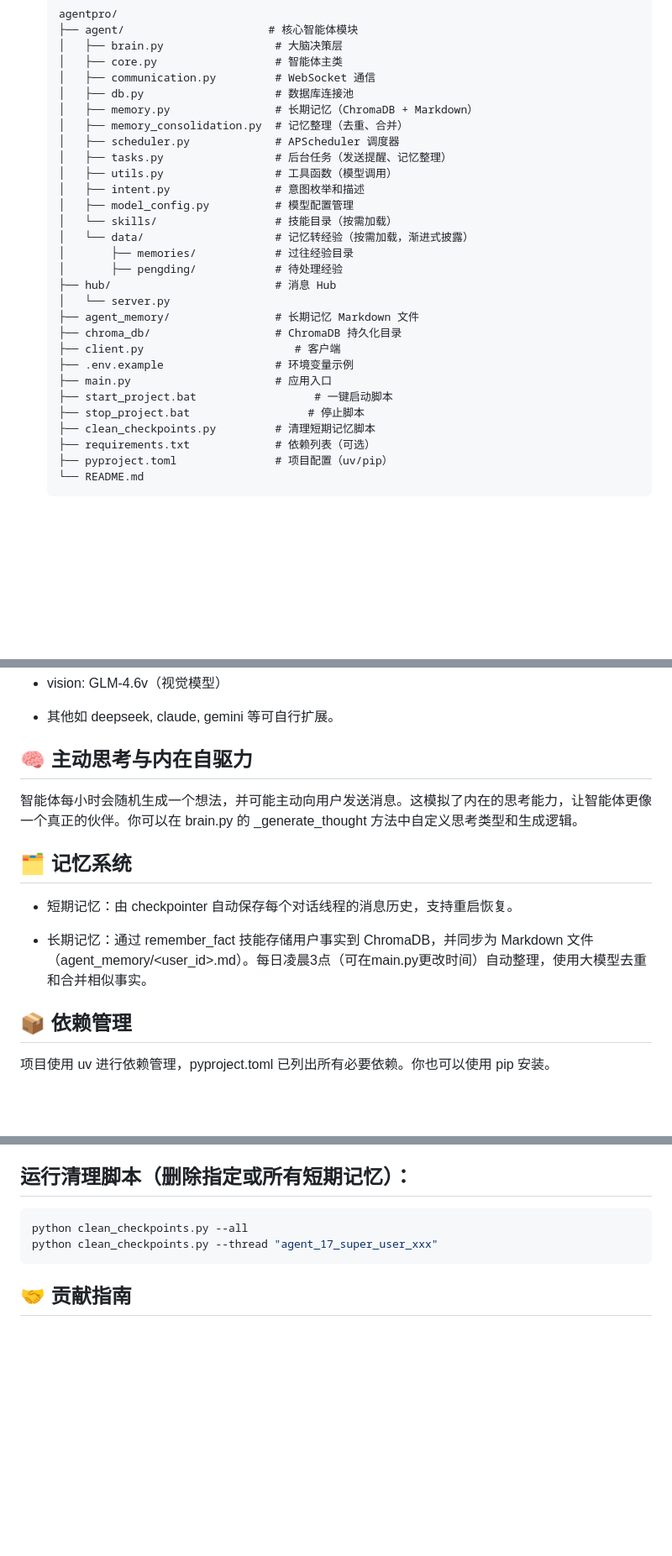
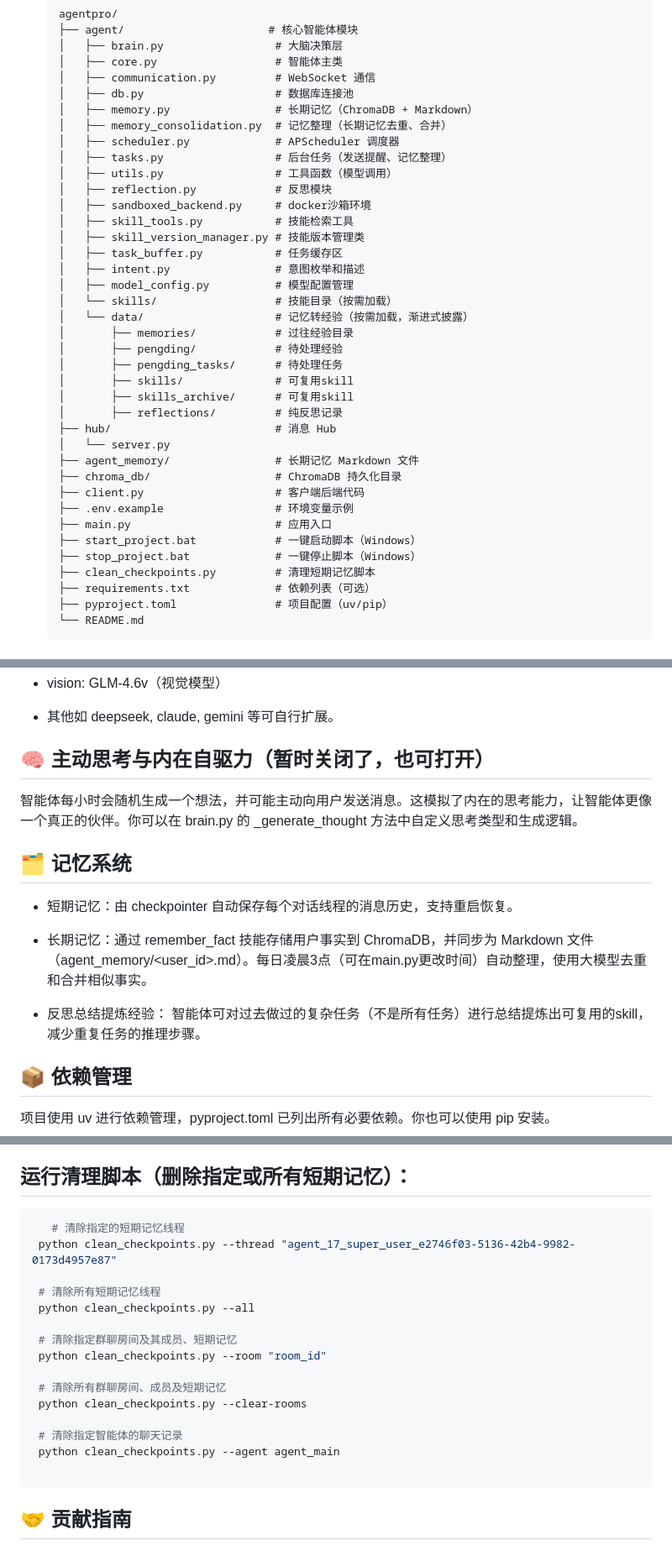
Before and after one commit to gitlizhi/AgentPro, a Markdown page: README.md, 3 parts joined by grey strips. Shown at 84% size. GitHub-like rendering; blank space fills up the shorter version.

Commit message:
更新readme文件

````diff
--- a/README.md
+++ b/README.md
@@ -83,25 +87,34 @@ AgentPro 是一个基于 LangChain 和 LangGraph 构建的高级 AI 智能体框
    │   ├── communication.py         # WebSocket 通信
    │   ├── db.py                    # 数据库连接池
    │   ├── memory.py                # 长期记忆（ChromaDB + Markdown）
-   │   ├── memory_consolidation.py  # 记忆整理（去重、合并）
+   │   ├── memory_consolidation.py  # 记忆整理（长期记忆去重、合并）
    │   ├── scheduler.py             # APScheduler 调度器
    │   ├── tasks.py                 # 后台任务（发送提醒、记忆整理）
    │   ├── utils.py                 # 工具函数（模型调用）
+   │   ├── reflection.py            # 反思模块
+   │   ├── sandboxed_backend.py     # docker沙箱环境
+   │   ├── skill_tools.py           # 技能检索工具
+   │   ├── skill_version_manager.py # 技能版本管理类
+   │   ├── task_buffer.py           # 任务缓存区
    │   ├── intent.py                # 意图枚举和描述
    │   ├── model_config.py          # 模型配置管理
    │   └── skills/                  # 技能目录（按需加载）
    │   └── data/                    # 记忆转经验（按需加载，渐进式披露）
    │       ├── memories/            # 过往经验目录
    │       ├── pengding/            # 待处理经验
+   │       ├── pengding_tasks/      # 待处理任务
+   │       ├── skills/              # 可复用skill
+   │       ├── skills_archive/      # 可复用skill
+   │       ├── reflections/         # 纯反思记录
    ├── hub/                         # 消息 Hub
    │   └── server.py
    ├── agent_memory/                # 长期记忆 Markdown 文件
    ├── chroma_db/                   # ChromaDB 持久化目录
-   ├── client.py                       # 客户端
+   ├── client.py                    # 客户端后端代码
    ├── .env.example                 # 环境变量示例
    ├── main.py                      # 应用入口
-   ├── start_project.bat                  # 一键启动脚本
-   ├── stop_project.bat                  # 停止脚本
+   ├── start_project.bat            # 一键启动脚本（Windows）
+   ├── stop_project.bat             # 一键停止脚本（Windows）
    ├── clean_checkpoints.py         # 清理短期记忆脚本
    ├── requirements.txt             # 依赖列表（可选）
    ├── pyproject.toml               # 项目配置（uv/pip）
@@ -132,13 +145,15 @@ AgentPro 是一个基于 LangChain 和 LangGraph 构建的高级 AI 智能体框
 - 其他如 deepseek, claude, gemini 等可自行扩展。
 
 
-## 🧠 主动思考与内在自驱力
+## 🧠 主动思考与内在自驱力（暂时关闭了，也可打开）
 智能体每小时会随机生成一个想法，并可能主动向用户发送消息。这模拟了内在的思考能力，让智能体更像一个真正的伙伴。你可以在 brain.py 的 _generate_thought 方法中自定义思考类型和生成逻辑。
 
 ## 🗂️ 记忆系统
 - 短期记忆：由 checkpointer 自动保存每个对话线程的消息历史，支持重启恢复。
 
 - 长期记忆：通过 remember_fact 技能存储用户事实到 ChromaDB，并同步为 Markdown 文件（agent_memory/<user_id>.md）。每日凌晨3点（可在main.py更改时间）自动整理，使用大模型去重和合并相似事实。
+
+- 反思总结提炼经验： 智能体可对过去做过的复杂任务（不是所有任务）进行总结提炼出可复用的skill，减少重复任务的推理步骤。
 
 ## 📦 依赖管理
 
@@ -170,8 +185,21 @@ AgentPro 是一个基于 LangChain 和 LangGraph 构建的高级 AI 智能体框
 ## 运行清理脚本（删除指定或所有短期记忆）：
 
    ```bash
-   python clean_checkpoints.py --all
-   python clean_checkpoints.py --thread "agent_17_super_user_xxx"
+      # 清除指定的短期记忆线程
+    python clean_checkpoints.py --thread "agent_17_super_user_e2746f03-5136-42b4-9982-0173d4957e87"
+
+    # 清除所有短期记忆线程
+    python clean_checkpoints.py --all
+
+    # 清除指定群聊房间及其成员、短期记忆
+    python clean_checkpoints.py --room "room_id"
+
+    # 清除所有群聊房间、成员及短期记忆
+    python clean_checkpoints.py --clear-rooms
+
+    # 清除指定智能体的聊天记录
+    python clean_checkpoints.py --agent agent_main
+
    ```
 
 ## 🤝 贡献指南
````
Also changed, not shown: other parts of README.md (+6 -2 lines).
